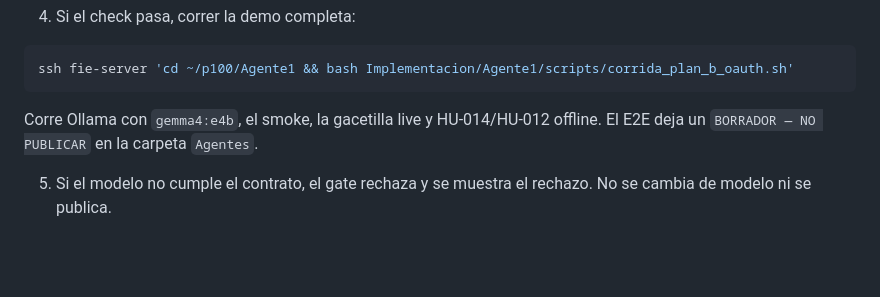
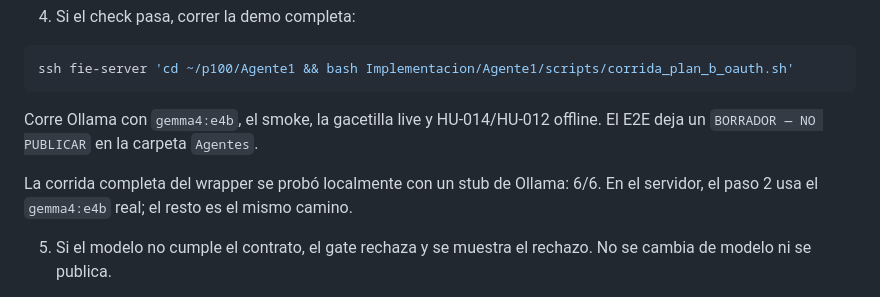
Before and after one commit to SpendIce/Proyecto-Final, a Markdown page: Documentos/Presentacion/Checklist-Miercoles-2026-10-21.md, the part around the change. GitHub-like rendering; blank space fills up the shorter version.

Commit message:
docs(agente1): corrida completa del Plan B OAuth con stub (#132)

```diff
--- a/Documentos/Presentacion/Checklist-Miercoles-2026-10-21.md
+++ b/Documentos/Presentacion/Checklist-Miercoles-2026-10-21.md
@@ -288,6 +288,8 @@ ssh fie-server 'cd ~/p100/Agente1 && bash Implementacion/Agente1/scripts/corrida
 
 Corre Ollama con `gemma4:e4b`, el smoke, la gacetilla live y HU-014/HU-012 offline. El E2E deja un `BORRADOR — NO PUBLICAR` en la carpeta `Agentes`.
 
+La corrida completa del wrapper se probó localmente con un stub de Ollama: 6/6. En el servidor, el paso 2 usa el `gemma4:e4b` real; el resto es el mismo camino.
+
 5. Si el modelo no cumple el contrato, el gate rechaza y se muestra el rechazo. No se cambia de modelo ni se publica.
 
 6. La hoja v2 sintética es la garantía del camino. La hoja de producción y la cuenta de servicio siguen en #99. Si la hoja de producción ya es v2 y el OAuth tiene acceso, se puede apuntar el overlay a esa hoja; no es necesario para la demo.
```
Also changed, not shown: Documentos/Presentacion/Preguntas-Dificiles-IA-2026-10-21.md (+2 -2 lines), 1 other file.
